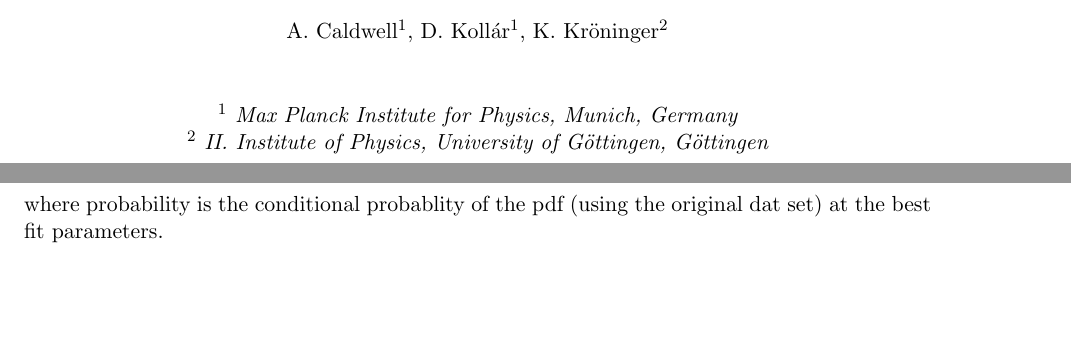
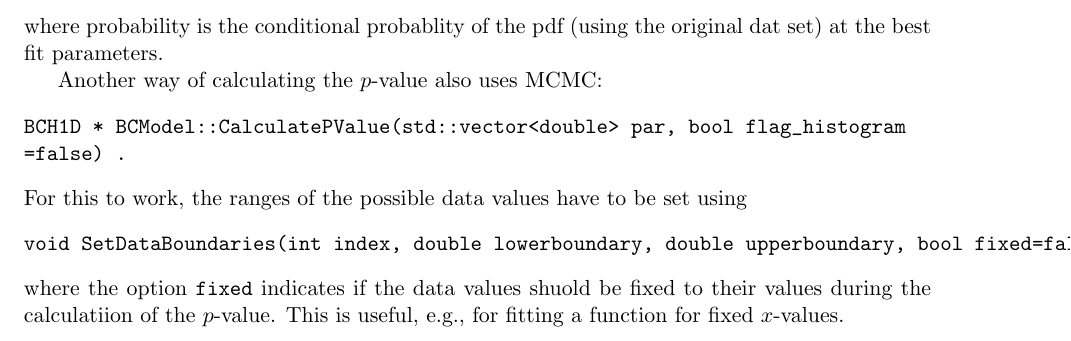
Before and after one commit to bat/bat, a LaTeX document (doc/introduction/introduction.tex): two parts of pages 1 and 5 of 6 before the commit and part of page 5 of 6 after it, the two joined at a grey line, cut at the place of the change, the shorter picture padded with empty space. Compiled offline with pdfLaTeX.

Commit message:
Modified the short introduction:  - removed author list  - added new p-value calculation algorithm

```diff
--- a/doc/introduction/introduction.tex
+++ b/doc/introduction/introduction.tex
@@ -34,14 +34,6 @@
 
 {\Large {\sc BAT} - a short introduction}
 
-\vspace{1.0cm}
-
-{A.~Caldwell$^1$, D.~Koll\'ar$^1$, K.~Kr\"oninger$^2$}
-
-\vspace{1.0cm}
-
-{\it $^1$~Max Planck Institute for Physics, Munich, Germany \\
-$^2$~II. Institute of Physics, University of G\"ottingen, G\"ottingen }
 \end{center}
 
 \thispagestyle{empty}
@@ -278,6 +270,25 @@ double BCH1D::GetPValue(double probability) ,
 where probability is the conditional probablity of the pdf (using the
 original dat set) at the best fit parameters.
 
+Another way of calculating the $p$-value also uses MCMC:
+%
+\begin{verbatim}
+BCH1D * BCModel::CalculatePValue(std::vector<double> par, bool flag_histogram
+=false) .
+\end{verbatim}
+%
+\noindent
+For this to work, the ranges of the possible data values have to be
+set using
+%
+\begin{verbatim}
+void SetDataBoundaries(int index, double lowerboundary, double upperboundary, bool fixed=false) ,
+\end{verbatim}
+%
+where the option \verb|fixed| indicates if the data values shuold be
+fixed to their values during the calculatiion of the $p$-value. This
+is useful, e.g., for fitting a function for fixed $x$-values.
+
 \subsection{Output: log files}
 
 The class \verb|BCLog| is used to write out information during the
```
